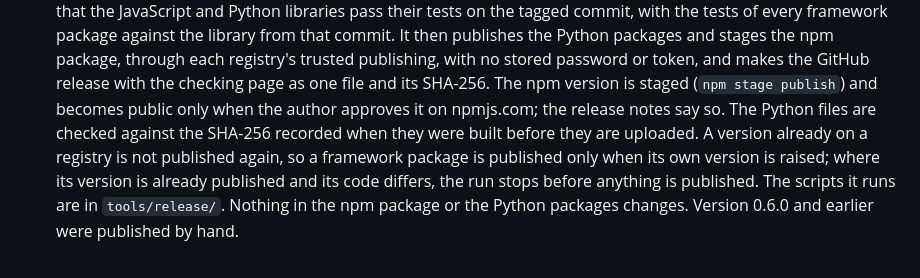
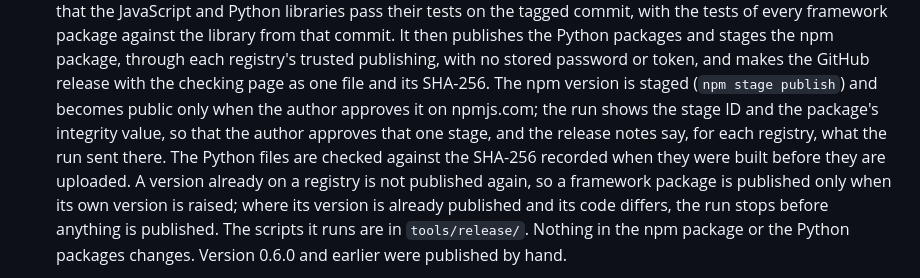
Before and after one commit to provared/provared, a Markdown page: CHANGELOG.md, the part around the change. Drawn GitHub-style.

Commit message:
CHANGELOG: the stage ID, the integrity value and the release notes' line for each registry
Co-Authored-By: Claude Opus 5.5 <noreply@anthropic.com>

```diff
--- a/CHANGELOG.md
+++ b/CHANGELOG.md
@@ -15,7 +15,10 @@
   password or token, and makes the GitHub release with the checking page
   as one file and its SHA-256. The npm version is staged
   (`npm stage publish`) and becomes public only when the author approves
-  it on npmjs.com; the release notes say so. The Python files are checked
+  it on npmjs.com; the run shows the stage ID and the package's
+  integrity value, so that the author approves that one stage, and the
+  release notes say, for each registry, what the run sent there. The
+  Python files are checked
   against the SHA-256 recorded when they were built before they are
   uploaded. A version already on a registry is not published again, so a
   framework package is published only when its own version is raised;
```
